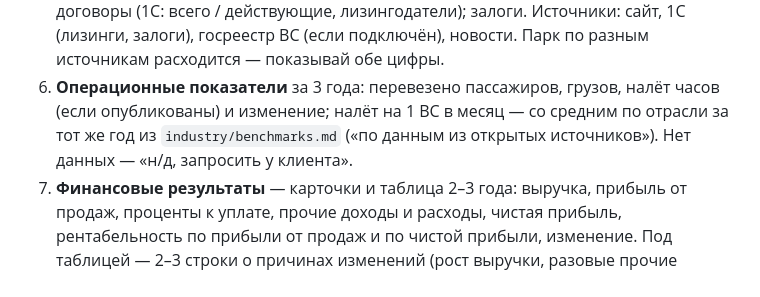
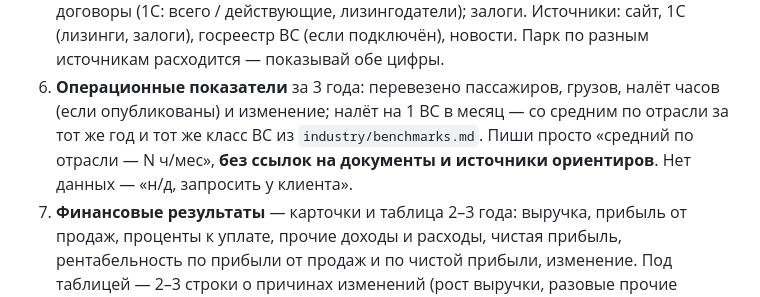
Before and after one commit to NataliaZhura/cyber-ui-kit, a Markdown page: информация_по_авиации/aviation-monitor/AGENTS.md, the part around the change. Rendered like a GitHub page.

Commit message:
Ориентиры налёта — без ссылок на документы-источники
Co-Authored-By: Claude Opus 5.5 <noreply@anthropic.com>
Claude-Session: https://claude.ai/code/session_012htcU95LGptUbTNxGfNZGR

```diff
--- a/информация_по_авиации/aviation-monitor/AGENTS.md
+++ b/информация_по_авиации/aviation-monitor/AGENTS.md
@@ -275,8 +275,9 @@ Word не делай; он — только по /save.
    Источники: сайт, 1С (лизинги, залоги), госреестр ВС (если подключён), новости. Парк по разным источникам
    расходится — показывай обе цифры.
 6. **Операционные показатели** за 3 года: перевезено пассажиров, грузов, налёт часов (если опубликованы) и
-   изменение; налёт на 1 ВС в месяц — со средним по отрасли за тот же год из `industry/benchmarks.md`
-   («по данным из открытых источников»). Нет данных — «н/д, запросить у клиента».
+   изменение; налёт на 1 ВС в месяц — со средним по отрасли за тот же год и тот же класс ВС из
+   `industry/benchmarks.md`. Пиши просто «средний по отрасли — N ч/мес», **без ссылок на документы и
+   источники ориентиров**. Нет данных — «н/д, запросить у клиента».
 7. **Финансовые результаты** — карточки и таблица 2–3 года: выручка, прибыль от продаж, проценты к уплате, прочие
    доходы и расходы, чистая прибыль, рентабельность по прибыли от продаж и по чистой прибыли, изменение.
    Под таблицей — 2–3 строки о причинах изменений (рост выручки, разовые прочие доходы и т.п.).
```
